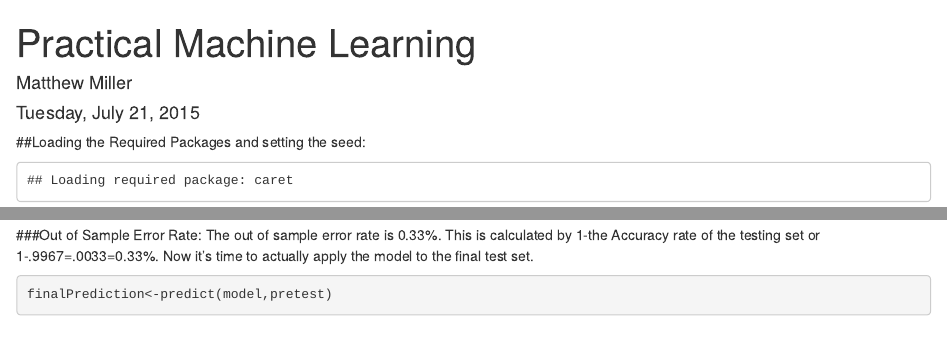
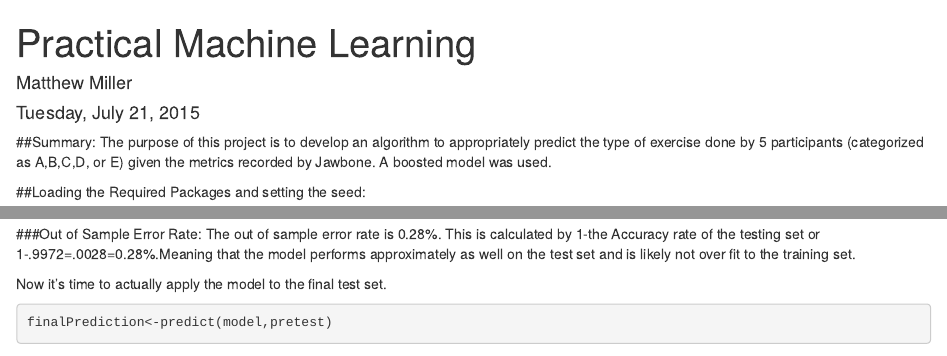
Before and after one commit to mjmiller1824/MachineLearning, an R Markdown document (Machine Learning Project2.Rmd): the page in a window 1100 px wide, from its top, and a second part further down, joined at a grey line. Rendered offline with R 4.5, knitr and Pandoc, with nearby package versions; some code elsewhere in the file could not run offline.

Commit message:
Fixed Summary

````diff
--- a/Machine Learning Project2.Rmd
+++ b/Machine Learning Project2.Rmd
@@ -4,6 +4,9 @@ author: "Matthew Miller"
 date: "Tuesday, July 21, 2015"
 output: html_document
 ---
+##Summary:
+The purpose of this project is to develop an algorithm to appropriately predict the type of exercise done by 5 participants (categorized as A,B,C,D, or E) given the metrics recorded by Jawbone. A boosted model was used.
+
 ##Loading the Required Packages and setting the seed:
 ```{r echo=FALSE}
 if(!require("caret")){
@@ -92,7 +95,8 @@ confusionMatrix(classes,testing$classe)
 As we can see we have a very high accuracy rate on our new data.
 
 ###Out of Sample Error Rate:
-The out of sample error rate is 0.33%. This is calculated by 1-the Accuracy rate of the testing set or 1-.9967=.0033=0.33%.
+The out of sample error rate is 0.28%. This is calculated by 1-the Accuracy rate of the testing set or 1-.9972=.0028=0.28%.Meaning that the model performs approximately as well on the test set and is likely not over fit to the training set.
+
 Now it's time to actually apply the model to the final test set.
 
 ```{r}
````
Also changed, not shown: Machine_Learning_Project2.html, Machine Learning Project2.Rmd (2 more changed lines).
